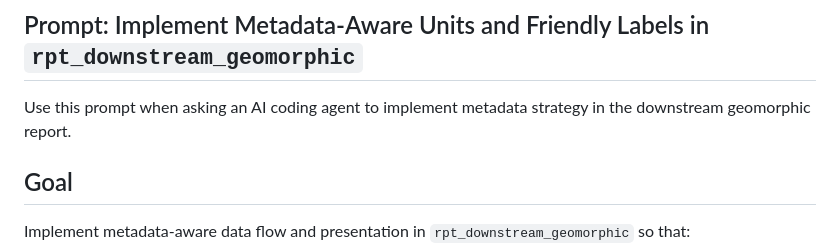
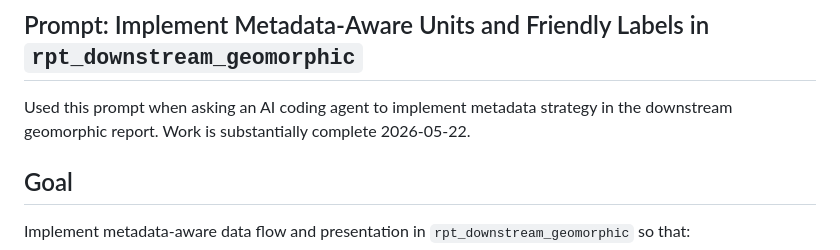
Before and after one commit to Riverscapes/rs-reports-gen, a Markdown page: .github/prompts/implement-rpt-downstream-geomorphic-metadata.prompt.md, the part around the change. Drawn GitHub-style.

```diff
--- a/.github/prompts/implement-rpt-downstream-geomorphic-metadata.prompt.md
+++ b/.github/prompts/implement-rpt-downstream-geomorphic-metadata.prompt.md
@@ -1,6 +1,6 @@
 ## Prompt: Implement Metadata-Aware Units and Friendly Labels in `rpt_downstream_geomorphic`
 
-Use this prompt when asking an AI coding agent to implement metadata strategy in the downstream geomorphic report.
+Used this prompt when asking an AI coding agent to implement metadata strategy in the downstream geomorphic report. Work is substantially complete 2026-05-22.
 
 ## Goal
 
```
Also changed, not shown: docs/metadata-architecture.md (+20 -11 lines).
